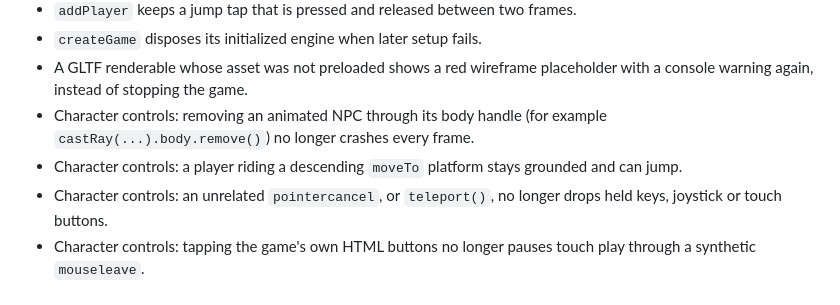
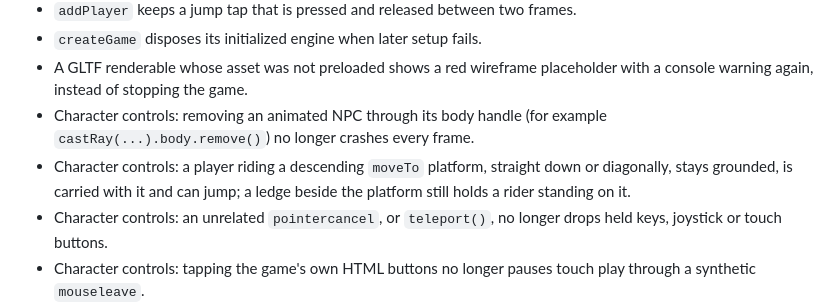
Before and after one commit to rosebudai/roseblox, a Markdown page: CHANGELOG.md, the part around the change. Drawn GitHub-style.

Commit message:
Describe the swept platform carry in the changelog
Co-Authored-By: Claude Opus 5.5 <noreply@anthropic.com>

```diff
--- a/CHANGELOG.md
+++ b/CHANGELOG.md
@@ -55,7 +55,7 @@ and this project adheres to [Semantic Versioning](https://semver.org/spec/v2.0.0
 - `createGame` disposes its initialized engine when later setup fails.
 - A GLTF renderable whose asset was not preloaded shows a red wireframe placeholder with a console warning again, instead of stopping the game.
 - Character controls: removing an animated NPC through its body handle (for example `castRay(...).body.remove()`) no longer crashes every frame.
-- Character controls: a player riding a descending `moveTo` platform stays grounded and can jump.
+- Character controls: a player riding a descending `moveTo` platform, straight down or diagonally, stays grounded, is carried with it and can jump; a ledge beside the platform still holds a rider standing on it.
 - Character controls: an unrelated `pointercancel`, or `teleport()`, no longer drops held keys, joystick or touch buttons.
 - Character controls: tapping the game's own HTML buttons no longer pauses touch play through a synthetic `mouseleave`.
 - Character controls: `player.remove()` after `world.dispose()` no longer throws for touch players.
```
